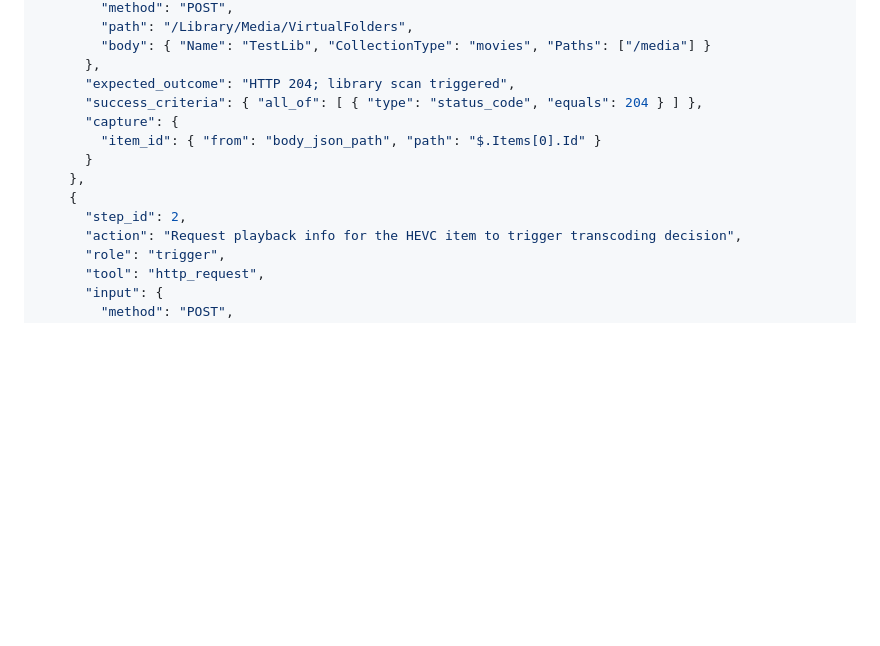
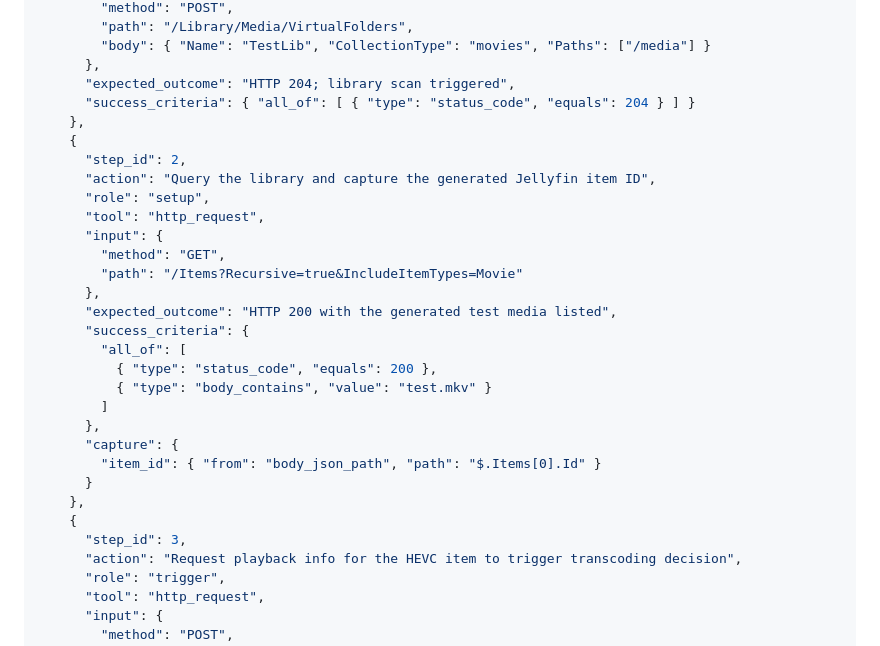
Before and after one commit to felix920506/jellyfin-auto-tester-kt, a Markdown page: plans/plan-stage1-analysis.md, the part around the change. Rendered like a GitHub page; blank space fills up the shorter version.

Commit message:
Fix invalid capture in analysis example

```diff
--- a/plans/plan-stage1-analysis.md
+++ b/plans/plan-stage1-analysis.md
@@ -214,13 +214,30 @@ The agent sends a `ReproductionPlan` JSON to the `plan_ready` channel. See the m
         "body": { "Name": "TestLib", "CollectionType": "movies", "Paths": ["/media"] }
       },
       "expected_outcome": "HTTP 204; library scan triggered",
-      "success_criteria": { "all_of": [ { "type": "status_code", "equals": 204 } ] },
+      "success_criteria": { "all_of": [ { "type": "status_code", "equals": 204 } ] }
+    },
+    {
+      "step_id": 2,
+      "action": "Query the library and capture the generated Jellyfin item ID",
+      "role": "setup",
+      "tool": "http_request",
+      "input": {
+        "method": "GET",
+        "path": "/Items?Recursive=true&IncludeItemTypes=Movie"
+      },
+      "expected_outcome": "HTTP 200 with the generated test media listed",
+      "success_criteria": {
+        "all_of": [
+          { "type": "status_code", "equals": 200 },
+          { "type": "body_contains", "value": "test.mkv" }
+        ]
+      },
       "capture": {
         "item_id": { "from": "body_json_path", "path": "$.Items[0].Id" }
       }
     },
     {
-      "step_id": 2,
+      "step_id": 3,
       "action": "Request playback info for the HEVC item to trigger transcoding decision",
       "role": "trigger",
       "tool": "http_request",
```
